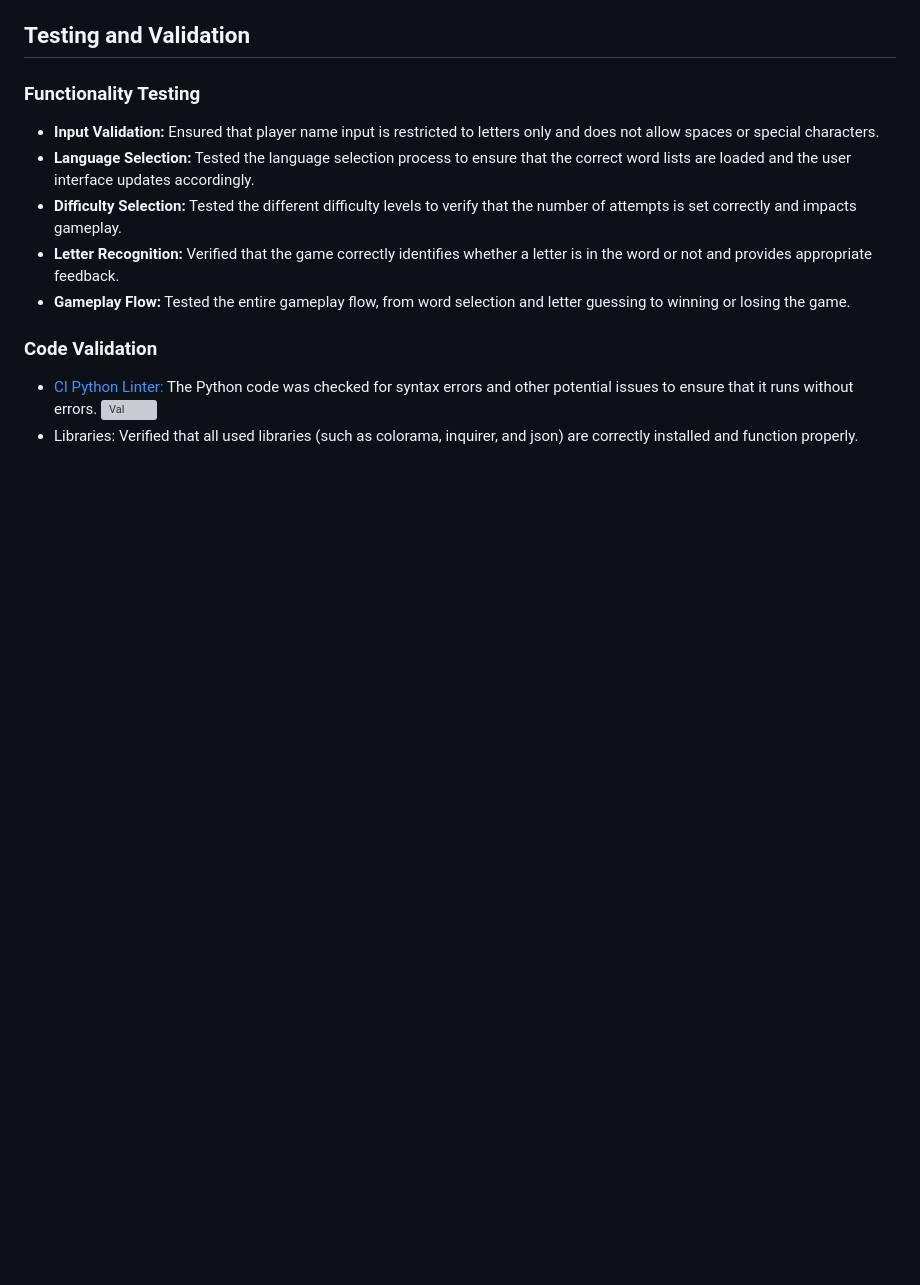
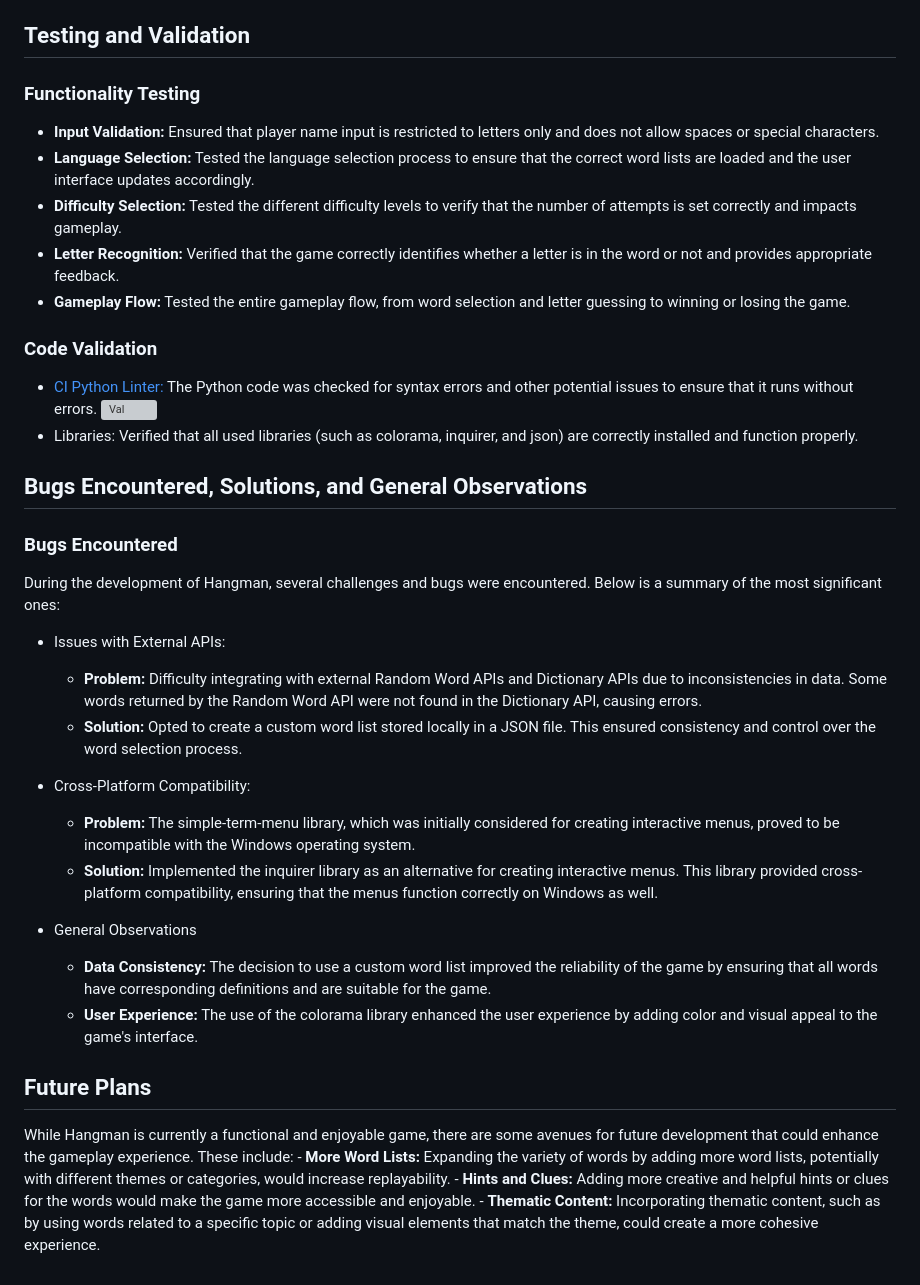
Before and after one commit to fairytaib/Hangman, a Markdown page: README.md, the part around the change. Rendered like a GitHub page; blank space fills up the shorter version; grey boxes are pictures that could not be loaded.

Commit message:
Add future plans section

```diff
--- a/README.md
+++ b/README.md
@@ -195,3 +195,26 @@ To deploy the project via GitHub Pages:
 - [CI Python Linter:](https://pep8ci.herokuapp.com/) The Python code was checked for syntax errors and other potential issues to ensure that it runs without errors.
     ![Val](./readme-images/validation/ci-python-validator.png)
 - Libraries: Verified that all used libraries (such as colorama, inquirer, and json) are correctly installed and function properly.
+
+## Bugs Encountered, Solutions, and General Observations
+
+### Bugs Encountered
+During the development of Hangman, several challenges and bugs were encountered. Below is a summary of the most significant ones:
+
+- Issues with External APIs:
+    - **Problem:** Difficulty integrating with external Random Word APIs and Dictionary APIs due to inconsistencies in data. Some words returned by the Random Word API were not found in the Dictionary API, causing errors.
+    - **Solution:** Opted to create a custom word list stored locally in a JSON file. This ensured consistency and control over the word selection process.
+
+- Cross-Platform Compatibility:
+    - **Problem:** The simple-term-menu library, which was initially considered for creating interactive menus, proved to be incompatible with the Windows operating system.
+    - **Solution:** Implemented the inquirer library as an alternative for creating interactive menus. This library provided cross-platform compatibility, ensuring that the menus function correctly on Windows as well.
+
+- General Observations
+    - **Data Consistency:** The decision to use a custom word list improved the reliability of the game by ensuring that all words have corresponding definitions and are suitable for the game.
+    - **User Experience:** The use of the colorama library enhanced the user experience by adding color and visual appeal to the game's interface.
+
+## Future Plans
+While Hangman is currently a functional and enjoyable game, there are some avenues for future development that could enhance the gameplay experience. These include:
+    - **More Word Lists:** Expanding the variety of words by adding more word lists, potentially with different themes or categories, would increase replayability.
+    - **Hints and Clues:** Adding more creative and helpful hints or clues for the words would make the game more accessible and enjoyable.
+    - **Thematic Content:** Incorporating thematic content, such as by using words related to a specific topic or adding visual elements that match the theme, could create a more cohesive experience.
```
